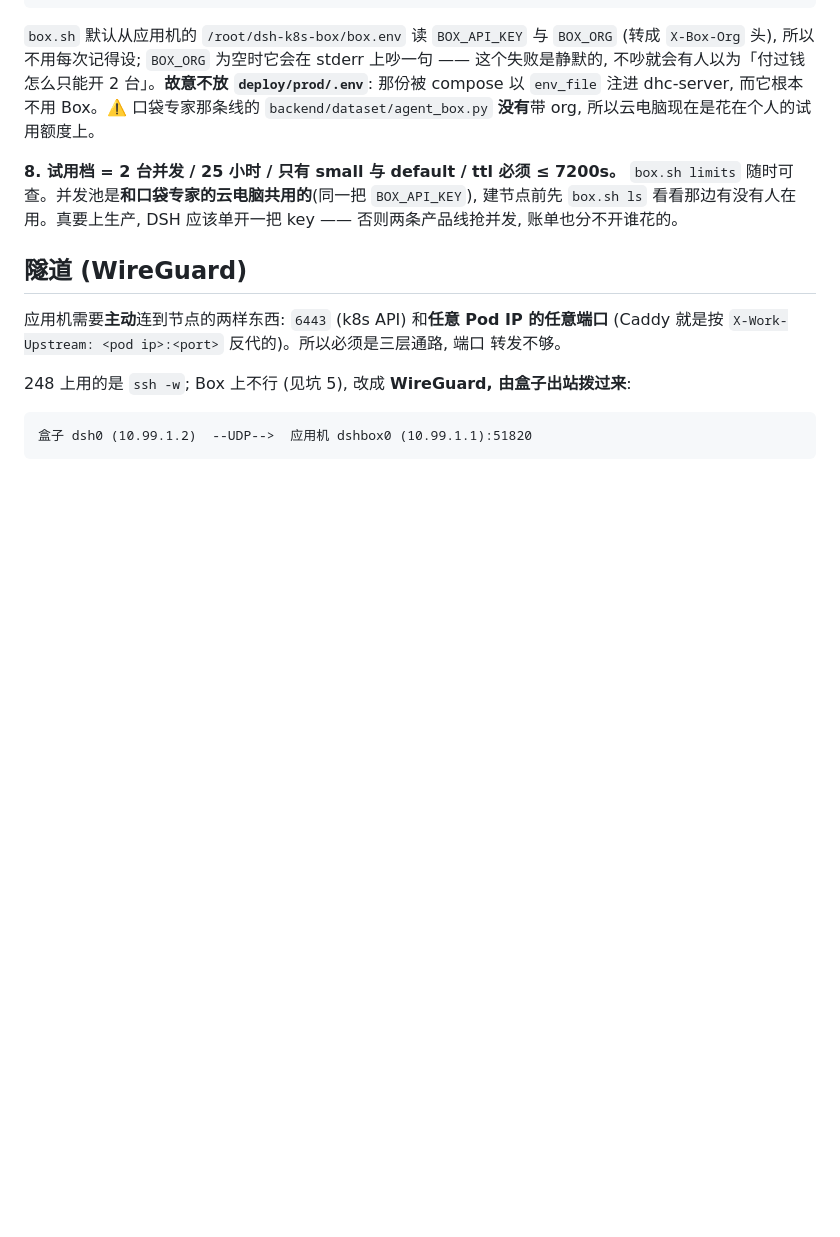
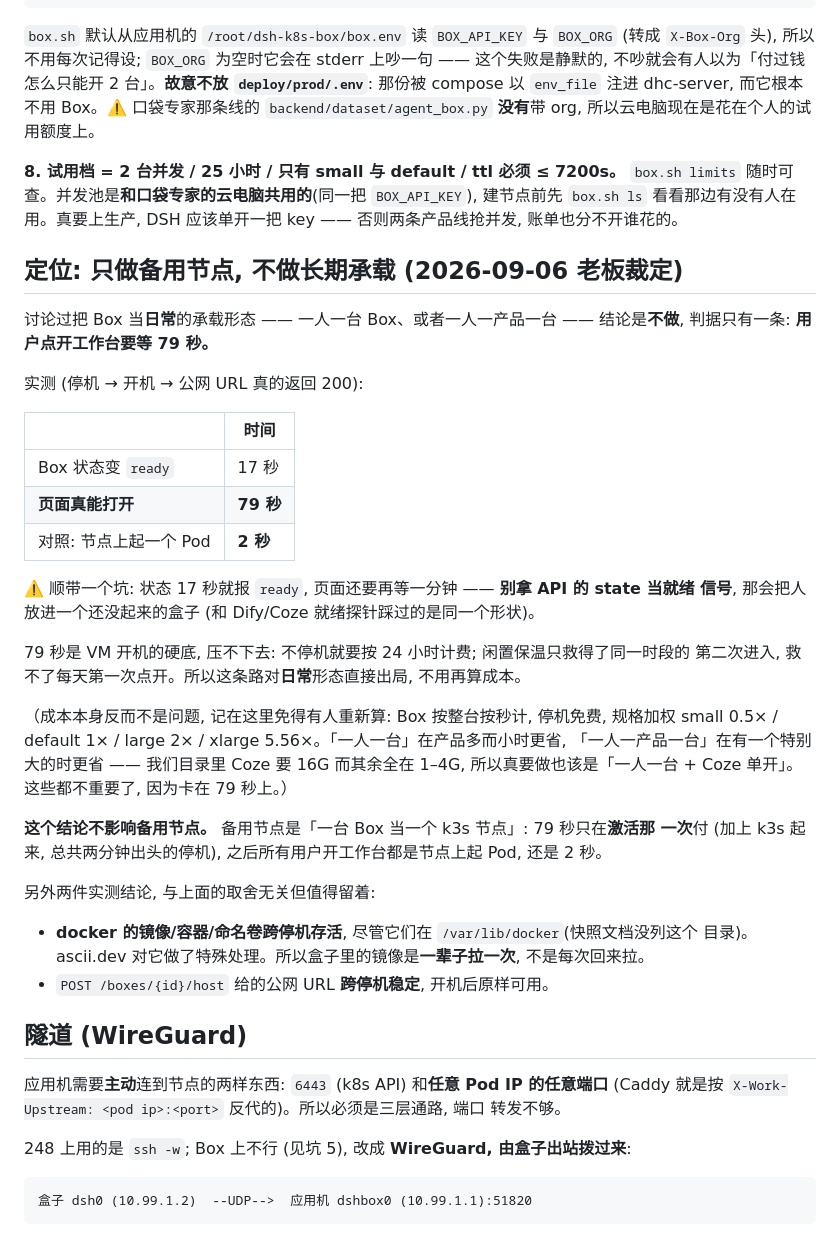
Before and after one commit to AgentsDanceAI/deepseek-harness-cloud, a Markdown page: deploy/box-node/README.md, the part around the change. Drawn GitHub-style; blank space fills up the shorter version.

Commit message:
docs(box-node): 钉死定位 — Box 只做备用节点, 不做日常承载 (卡在 79 秒冷启动)
老板 2026-09-06 裁定。实测: 停机→开机→公网 URL 返回 200 要 79 秒, 而节点上起一个
Pod 是 2 秒。79 秒是 VM 开机的硬底 —— 不停机就要按 24 小时计费, 闲置保温只救得了
同一时段的第二次进入, 救不了每天第一次点开。所以「一人一台 Box」「一人一产品一台
Box」两种日常形态都出局, 成本怎么算都不用再谈。

把成本那套推导也一并记下 (Box 按整台按秒计、规格加权、一人一台 vs 一人一产品各自
什么时候更省), 免得三个月后有人重新算一遍。

不影响备用节点: 那是「一台 Box 当一个 k3s 节点」, 79 秒只在激活那一次付。

顺带两条实测: docker 的镜像/容器/命名卷跨停机存活 (虽然在 /var/lib/docker, 快照
文档没列这个目录); /host 给的公网 URL 跨停机稳定。另: 状态 17 秒就报 ready 而页面
要等到 79 秒 —— 别拿 API 的 state 当就绪信号。

Co-Authored-By: Claude Opus 5 <noreply@anthropic.com>

```diff
--- a/deploy/box-node/README.md
+++ b/deploy/box-node/README.md
@@ -156,6 +156,39 @@ BOX_ORG=<id> bash deploy/box-node/box.sh limits     # 哪个是 standard 用哪
 建节点前先 `box.sh ls` 看看那边有没有人在用。真要上生产, DSH 应该单开一把 key ——
 否则两条产品线抢并发, 账单也分不开谁花的。
 
+## 定位: 只做备用节点, 不做长期承载 (2026-09-06 老板裁定)
+
+讨论过把 Box 当**日常**的承载形态 —— 一人一台 Box、或者一人一产品一台 —— 结论是**不做**,
+判据只有一条: **用户点开工作台要等 79 秒。**
+
+实测 (停机 → 开机 → 公网 URL 真的返回 200):
+
+| | 时间 |
+|---|---|
+| Box 状态变 `ready` | 17 秒 |
+| **页面真能打开** | **79 秒** |
+| 对照: 节点上起一个 Pod | **2 秒** |
+
+⚠️ 顺带一个坑: 状态 17 秒就报 `ready`, 页面还要再等一分钟 —— **别拿 API 的 state 当就绪
+信号**, 那会把人放进一个还没起来的盒子 (和 Dify/Coze 就绪探针踩过的是同一个形状)。
+
+79 秒是 VM 开机的硬底, 压不下去: 不停机就要按 24 小时计费; 闲置保温只救得了同一时段的
+第二次进入, 救不了每天第一次点开。所以这条路对**日常**形态直接出局, 不用再算成本。
+
+（成本本身反而不是问题, 记在这里免得有人重新算: Box 按整台按秒计, 停机免费, 规格加权
+small 0.5× / default 1× / large 2× / xlarge 5.56×。「一人一台」在产品多而小时更省,
+「一人一产品一台」在有一个特别大的时更省 —— 我们目录里 Coze 要 16G 而其余全在 1–4G,
+所以真要做也该是「一人一台 + Coze 单开」。这些都不重要了, 因为卡在 79 秒上。）
+
+**这个结论不影响备用节点。** 备用节点是「一台 Box 当一个 k3s 节点」: 79 秒只在**激活那
+一次**付 (加上 k3s 起来, 总共两分钟出头的停机), 之后所有用户开工作台都是节点上起 Pod,
+还是 2 秒。
+
+另外两件实测结论, 与上面的取舍无关但值得留着:
+- **docker 的镜像/容器/命名卷跨停机存活**, 尽管它们在 `/var/lib/docker`(快照文档没列这个
+  目录)。ascii.dev 对它做了特殊处理。所以盒子里的镜像是**一辈子拉一次**, 不是每次回来拉。
+- `POST /boxes/{id}/host` 给的公网 URL **跨停机稳定**, 开机后原样可用。
+
 ## 隧道 (WireGuard)
 
 应用机需要**主动**连到节点的两样东西: `6443` (k8s API) 和**任意 Pod IP 的任意端口**
```
